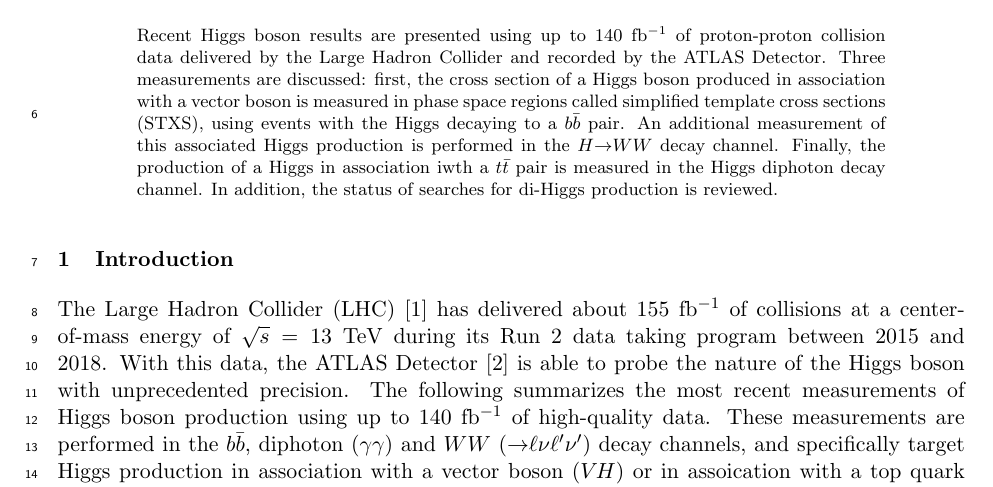
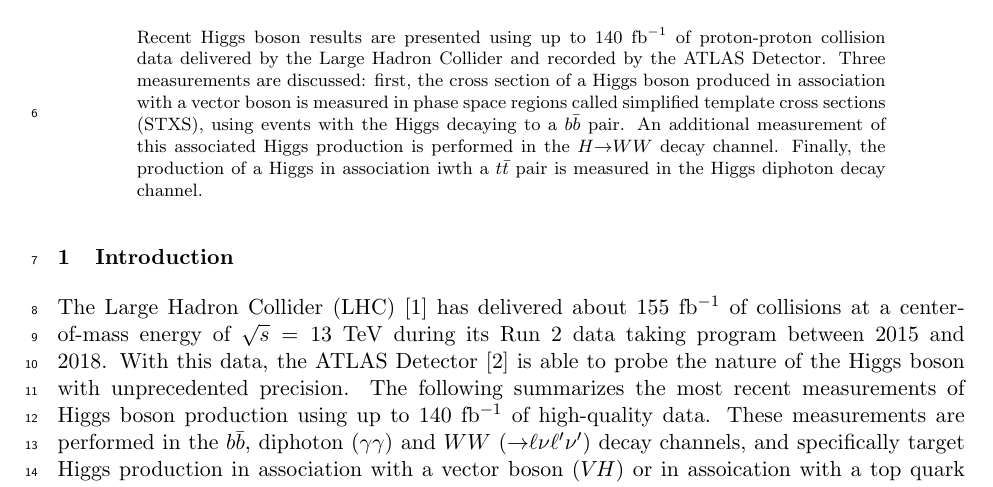
Before and after one commit to brendlin/moriondProceedings, a LaTeX document (brendlinger.tex): part of page 1 of 5, cut so that both start at the same text. Compiled offline with pdfLaTeX.

Commit message:
Remove mention of di-Higgs production

```diff
--- a/brendlinger.tex
+++ b/brendlinger.tex
@@ -84,7 +84,7 @@
 An additional measurement of this associated Higgs production is performed in the $H{\rightarrow}WW$
 decay channel.
 Finally, the production of a Higgs in association iwth a $t\bar t$ pair is measured in the Higgs
-diphoton decay channel. In addition, the status of searches for di-Higgs production is reviewed.
+diphoton decay channel.
 }
 
 \section{Introduction}
```
